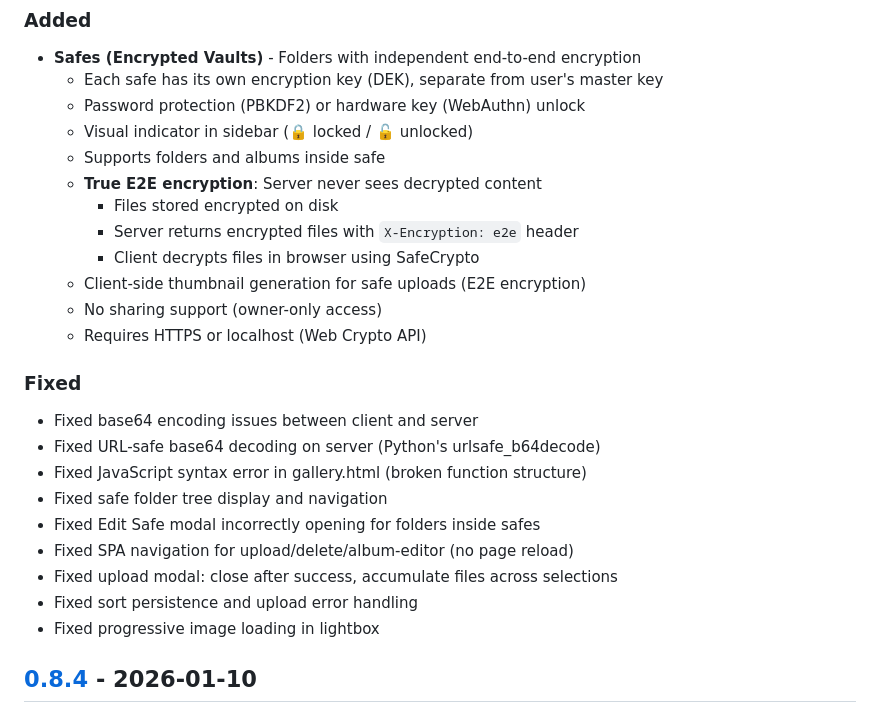
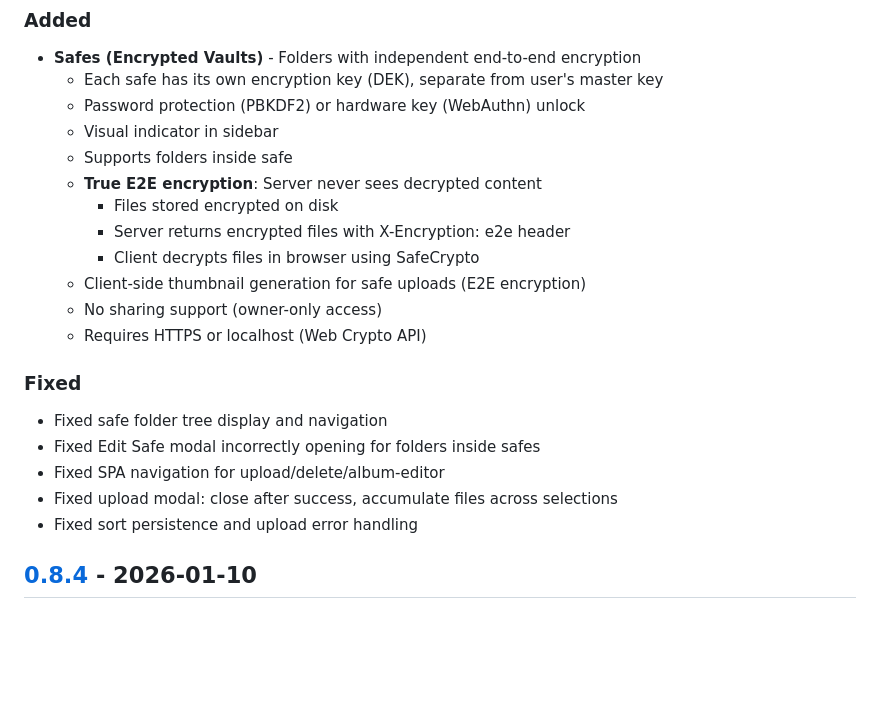
Before and after one commit to Mistress-Lukutar/Synth-gallery, a Markdown page: CHANGELOG.md, the part around the change. Rendered like a GitHub page; blank space fills up the shorter version.

Commit message:
Revise CHANGELOG
Updated changelog to reflect changes in encryption features and fixes.

```diff
--- a/CHANGELOG.md
+++ b/CHANGELOG.md
@@ -13,26 +13,22 @@ and this project adheres to [Semantic Versioning](https://semver.org/spec/v2.0.0
 - **Safes (Encrypted Vaults)** - Folders with independent end-to-end encryption
   - Each safe has its own encryption key (DEK), separate from user's master key
   - Password protection (PBKDF2) or hardware key (WebAuthn) unlock
-  - Visual indicator in sidebar (🔒 locked / 🔓 unlocked)
-  - Supports folders and albums inside safe
+  - Visual indicator in sidebar
+  - Supports folders inside safe
   - **True E2E encryption**: Server never sees decrypted content
     - Files stored encrypted on disk
-    - Server returns encrypted files with `X-Encryption: e2e` header
+    - Server returns encrypted files with X-Encryption: e2e header
     - Client decrypts files in browser using SafeCrypto
   - Client-side thumbnail generation for safe uploads (E2E encryption)
   - No sharing support (owner-only access)
   - Requires HTTPS or localhost (Web Crypto API)
 
 ### Fixed
-- Fixed base64 encoding issues between client and server
-- Fixed URL-safe base64 decoding on server (Python's urlsafe_b64decode)
-- Fixed JavaScript syntax error in gallery.html (broken function structure)
 - Fixed safe folder tree display and navigation
 - Fixed Edit Safe modal incorrectly opening for folders inside safes
-- Fixed SPA navigation for upload/delete/album-editor (no page reload)
+- Fixed SPA navigation for upload/delete/album-editor
 - Fixed upload modal: close after success, accumulate files across selections
 - Fixed sort persistence and upload error handling
-- Fixed progressive image loading in lightbox
 
 ## [0.8.4] - 2026-01-10
 
```
